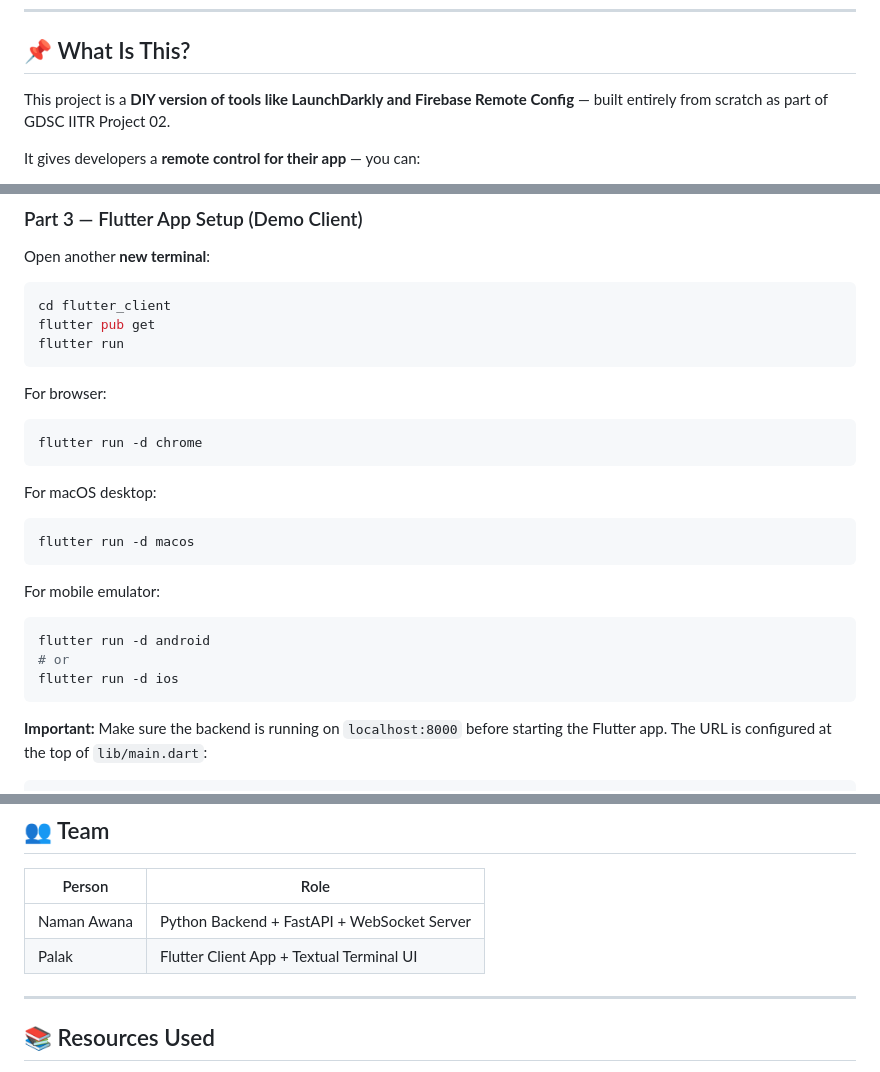
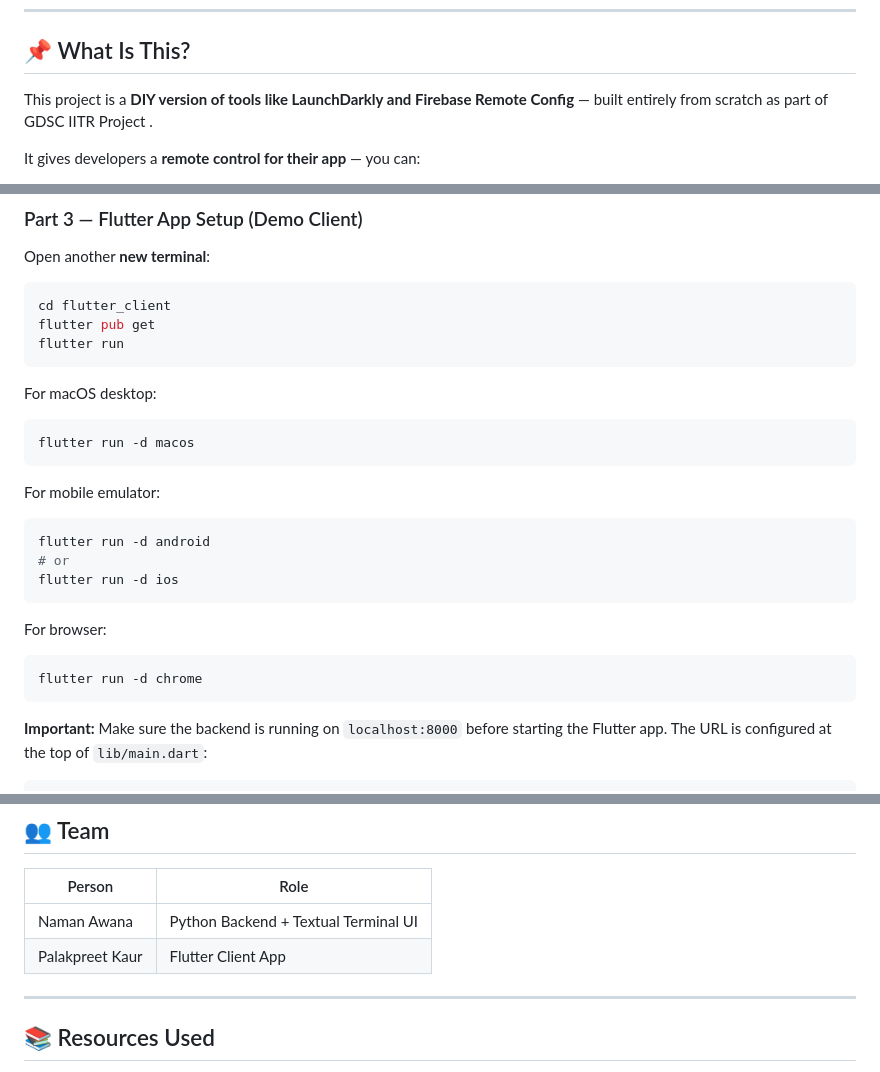
Before and after one commit to namanawana/Self-Hosted-Feature-Flag-Remote-Config-Engine, a Markdown page: README.md, 3 parts joined by grey strips. Rendered like a GitHub page.

````diff
--- a/README.md
+++ b/README.md
@@ -14,7 +14,7 @@
 
 ## 📌 What Is This?
 
-This project is a **DIY version of tools like LaunchDarkly and Firebase Remote Config** — built entirely from scratch as part of GDSC IITR Project 02.
+This project is a **DIY version of tools like LaunchDarkly and Firebase Remote Config** — built entirely from scratch as part of GDSC IITR Project .
 
 It gives developers a **remote control for their app** — you can:
 - Turn features **ON/OFF instantly** without releasing a new app version
@@ -226,10 +226,7 @@ flutter pub get
 flutter run
 ```
 
-For browser:
-```bash
-flutter run -d chrome
-```
+
 
 For macOS desktop:
 ```bash
@@ -242,7 +239,10 @@ flutter run -d android
 # or
 flutter run -d ios
 ```
-
+For browser:
+```bash
+flutter run -d chrome
+```
 **Important:** Make sure the backend is running on `localhost:8000` before starting the Flutter app. The URL is configured at the top of `lib/main.dart`:
 ```dart
 const String baseUrl = "http://localhost:8000";
@@ -400,8 +400,8 @@ If the WebSocket connection fails, both the TUI and Flutter app auto-retry every
 
 | Person | Role |
 |---|---|
-| Naman Awana | Python Backend + FastAPI + WebSocket Server |
-| Palak | Flutter Client App + Textual Terminal UI |
+| Naman Awana | Python Backend + Textual Terminal UI|
+| Palakpreet Kaur | Flutter Client App |
 
 ---
 
````
